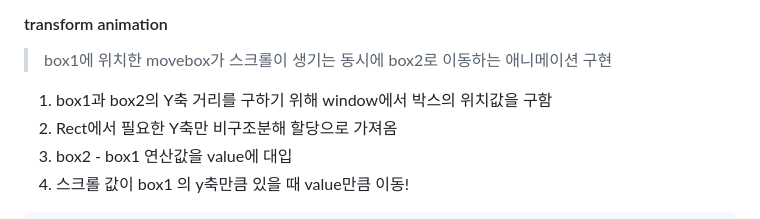
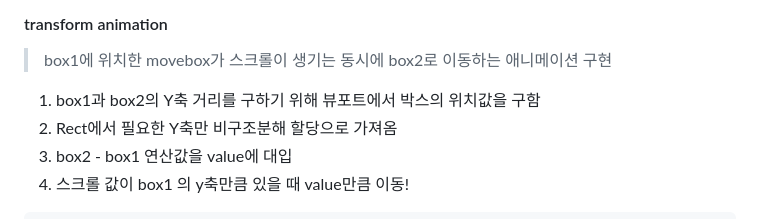
Before and after one commit to future9061/apple-display, a Markdown page: README.md, the part around the change. Rendered like a GitHub page.

```diff
--- a/README.md
+++ b/README.md
@@ -70,7 +70,7 @@
 
 > box1에 위치한 movebox가 스크롤이 생기는 동시에 box2로 이동하는 애니메이션 구현
 
-1. box1과 box2의 Y축 거리를 구하기 위해 window에서 박스의 위치값을 구함
+1. box1과 box2의 Y축 거리를 구하기 위해 뷰포트에서 박스의 위치값을 구함
 2. Rect에서 필요한 Y축만 비구조분해 할당으로 가져옴
 3. box2 - box1 연산값을 value에 대입
 4. 스크롤 값이 box1 의 y축만큼 있을 때 value만큼 이동!
```
